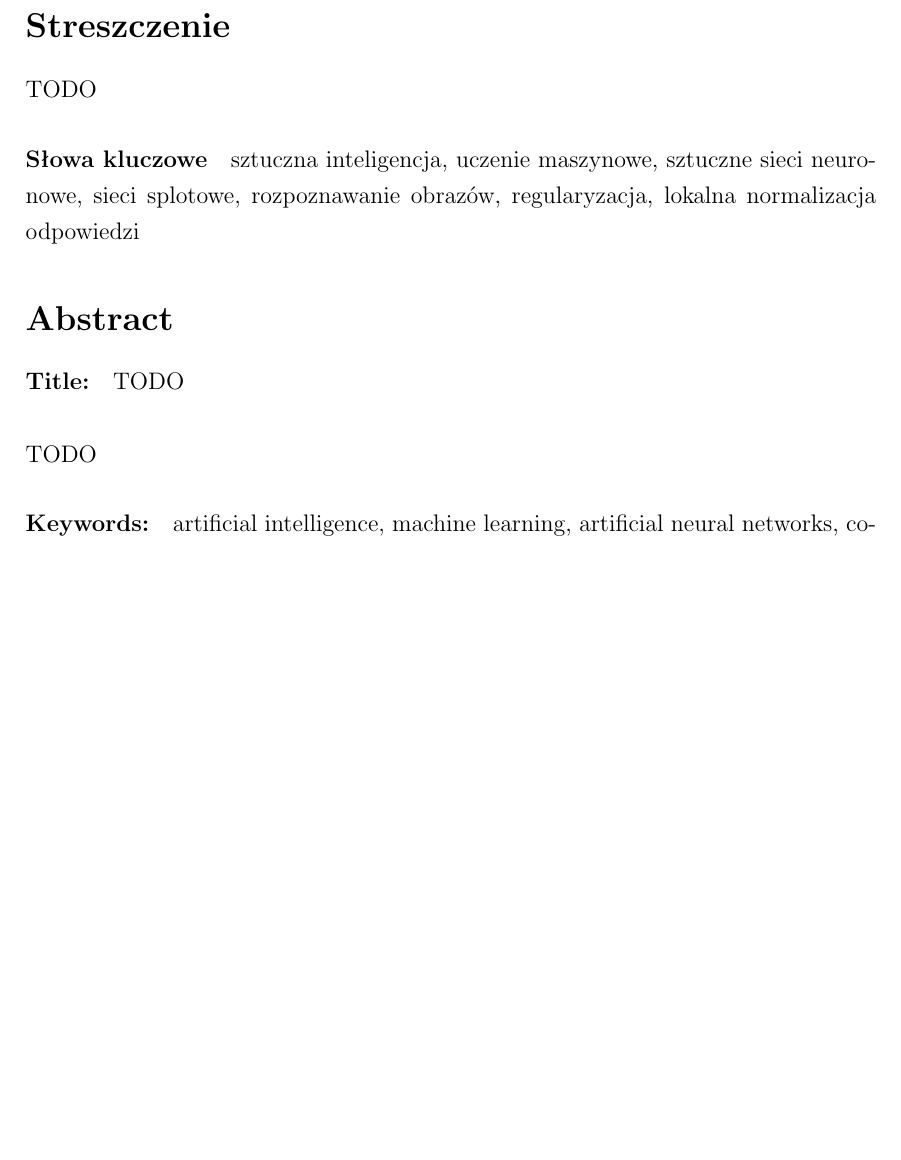
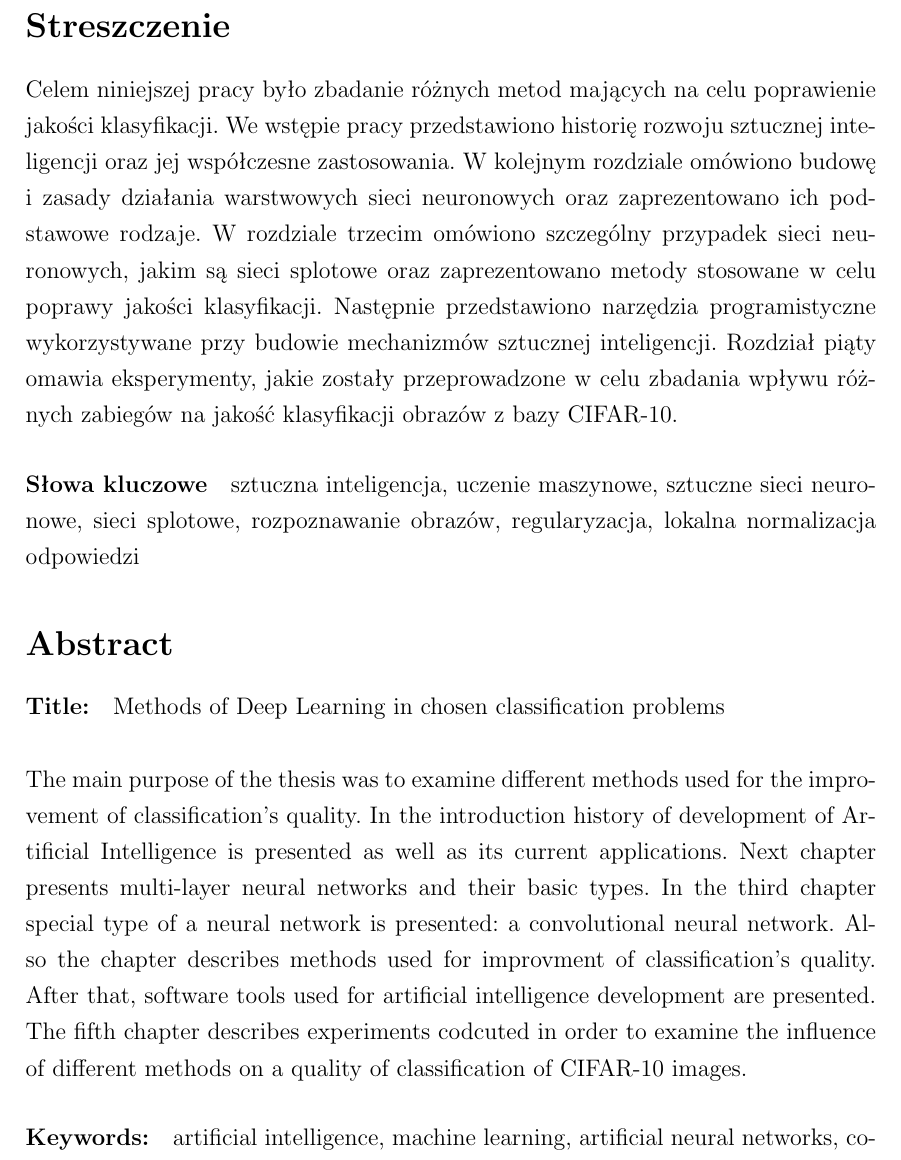
Before and after one commit to nme01/mgr-tex, a LaTeX thesis (tex/main.tex, which reads tex/streszczenie.tex): part of page 4 of 64, cut so that both start at the same text, the shorter picture padded with empty space. Compiled offline with pdfLaTeX.

Commit message:
Uzupełniono streszczenie (pol i ang)

```diff
--- a/tex/streszczenie.tex
+++ b/tex/streszczenie.tex
@@ -1,12 +1,26 @@
 \newpage
 \thispagestyle{empty} % remove page numbering
 \section*{Streszczenie}
-TODO
+Celem niniejszej pracy było zbadanie różnych metod mających na~celu poprawienie jakości klasyfikacji. We~wstępie
+pracy przedstawiono historię rozwoju sztucznej inteligencji oraz jej~współczesne zastosowania. W~kolejnym rozdziale
+omówiono budowę i~zasady działania warstwowych sieci neuronowych oraz zaprezentowano ich~podstawowe rodzaje.
+W~rozdziale trzecim omówiono szczególny przypadek sieci neuronowych, jakim są sieci splotowe oraz zaprezentowano
+metody stosowane w~celu poprawy jakości klasyfikacji. Następnie przedstawiono narzędzia programistyczne
+wykorzystywane przy~budowie mechanizmów sztucznej inteligencji. Rozdział piąty omawia eksperymenty, jakie zostały
+przeprowadzone w~celu zbadania wpływu różnych zabiegów na~jakość klasyfikacji obrazów z~bazy CIFAR-10.
+
 \paragraph{Słowa kluczowe} sztuczna inteligencja, uczenie maszynowe, sztuczne sieci neuronowe, sieci splotowe,
 rozpoznawanie obrazów, regularyzacja, lokalna normalizacja odpowiedzi
 
 \section*{Abstract}
-\paragraph{Title:} TODO\\\\
-TODO
+\paragraph{Title:} Methods of~Deep Learning in~chosen classification problems \\\\
+The~main purpose of~the~thesis was to~examine different methods used for the~improvement of~classification's quality.
+In~the~introduction history of~development of~Artificial Intelligence is~presented as~well as~its~current applications.
+Next chapter presents multi-layer neural networks and their basic types. In~the~third chapter special type of~a~neural
+network is presented: a~convolutional neural network. Also the~chapter describes methods used for improvment
+of~classification's quality. After that, software tools used for~artificial intelligence development are presented.
+The~fifth chapter describes experiments codcuted in~order to~examine the~influence of~different methods on~a~quality
+of~classification of~CIFAR-10 images.
+
 \paragraph{Keywords:} artificial intelligence, machine learning, artificial neural networks, convolutional networks,
 image recognition, regularization, local response normalization
```
